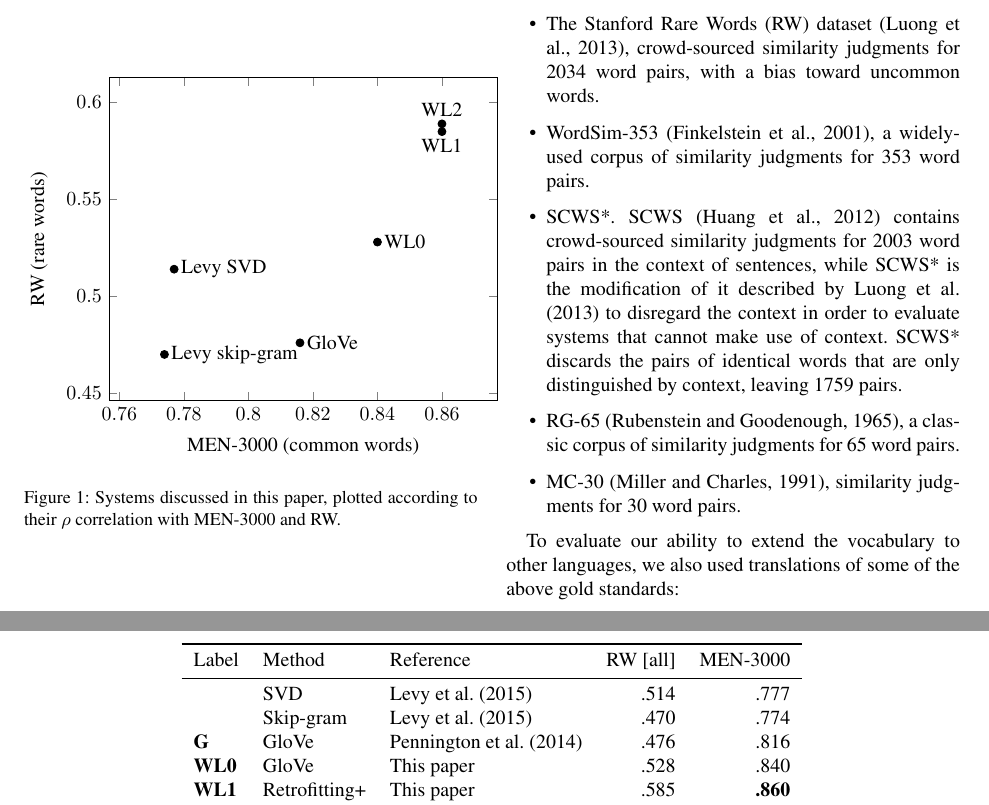
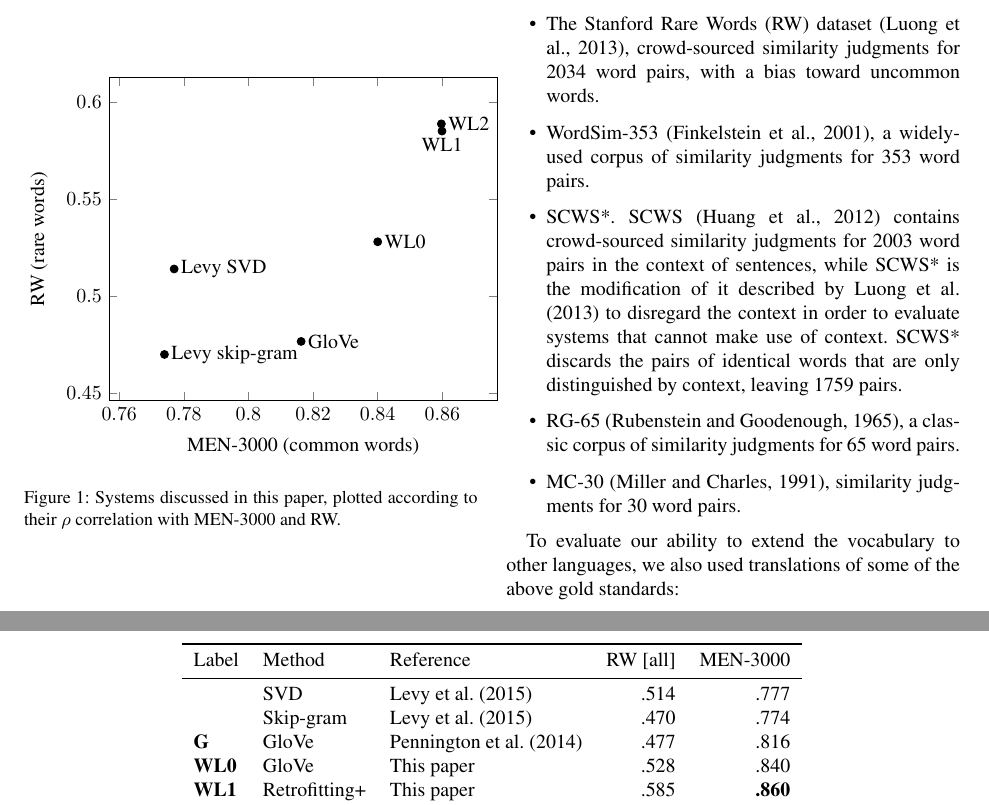
Before and after one commit to commonsense/conceptnet-numberbatch, a LaTeX paper (paper/wordsim_paper.tex): two parts of pages 6 and 7 of 11, joined at a grey line, cut so that both start at the same text. Compiled offline with pdfLaTeX.

Commit message:
tweak the graph; update GloVe eval rounding

```diff
--- a/paper/wordsim_paper.tex
+++ b/paper/wordsim_paper.tex
@@ -566,7 +566,7 @@ Label     & Method   & Reference                      & RW [all] & MEN-3000 \\
 \midrule
           & SVD      & \newcite{levy2015embeddings}   &     .514 &     .777 \\
           & Skip-gram& \newcite{levy2015embeddings}   &     .470 &     .774 \\
-\bf G     & GloVe    & \newcite{pennington2014glove}  &     .476 &     .816 \\
+\bf G     & GloVe    & \newcite{pennington2014glove}  &     .477 &     .816 \\
 \bf WL0   & GloVe    & This paper                     &     .528 &     .840 \\
 \bf WL1   & Retrofitting+ & This paper                &     .585 &{\bf .860}\\
 \bf WL2   & Retrofitting+ & This paper                &{\bf .589}&{\bf .860}\\
@@ -594,10 +594,10 @@ Label     & Method   & Reference                      & RW [all] & MEN-3000 \\
             x      y     label             anchor
             .777   .514  {Levy SVD}        west
             .774   .470  {Levy skip-gram}  west
-            .816   .476  {GloVe}           west
-            .840   .528  {WL0}             west
-            .860   .585  {WL1}             north
-            .860   .589  {WL2}             south
+            .8163  .4767 {GloVe}           west
+            .8400  .5280 {WL0}             west
+            .8599  .5850 {WL1}             north
+            .8597  .5887 {WL2}             west
         };
     \end{axis}
 \end{tikzpicture}
```
